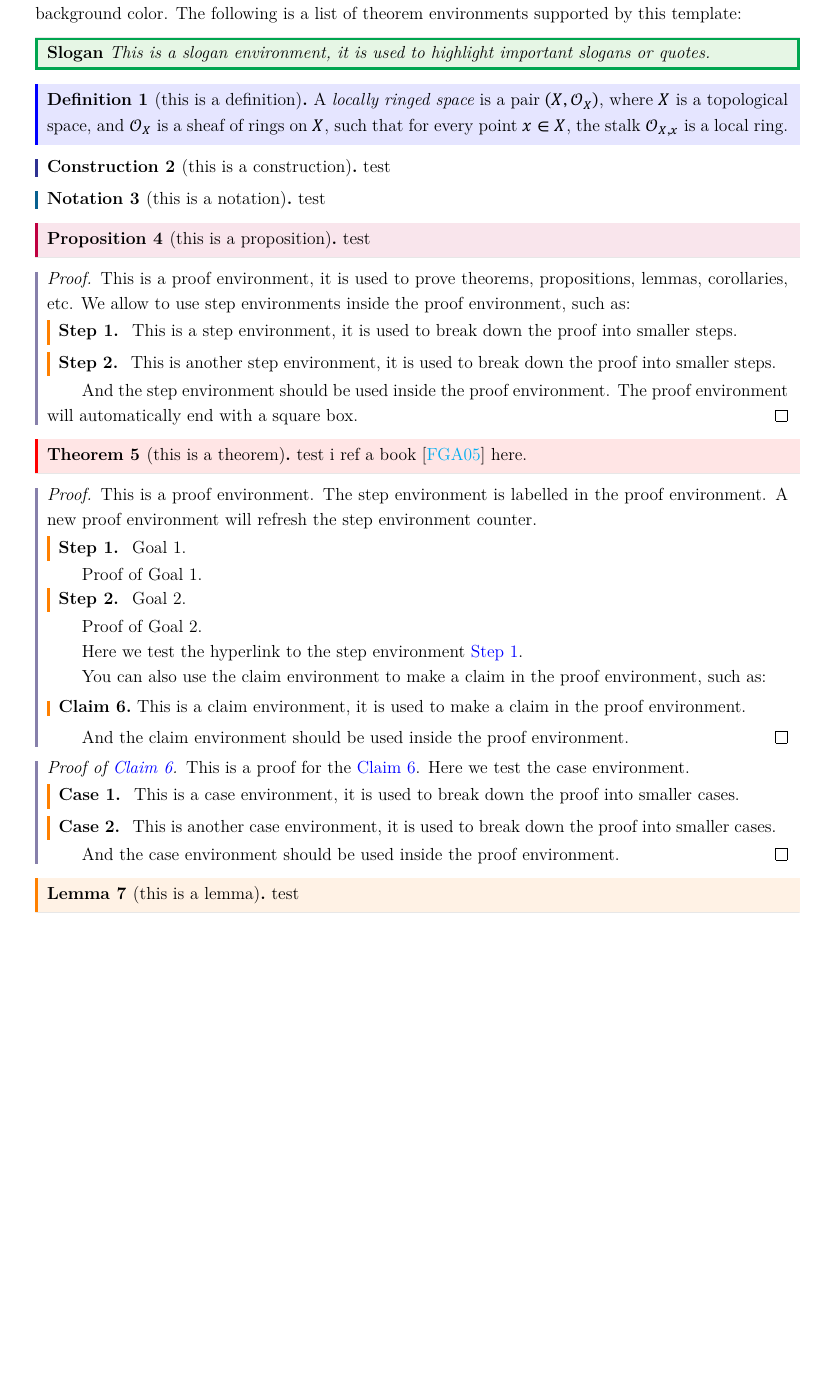
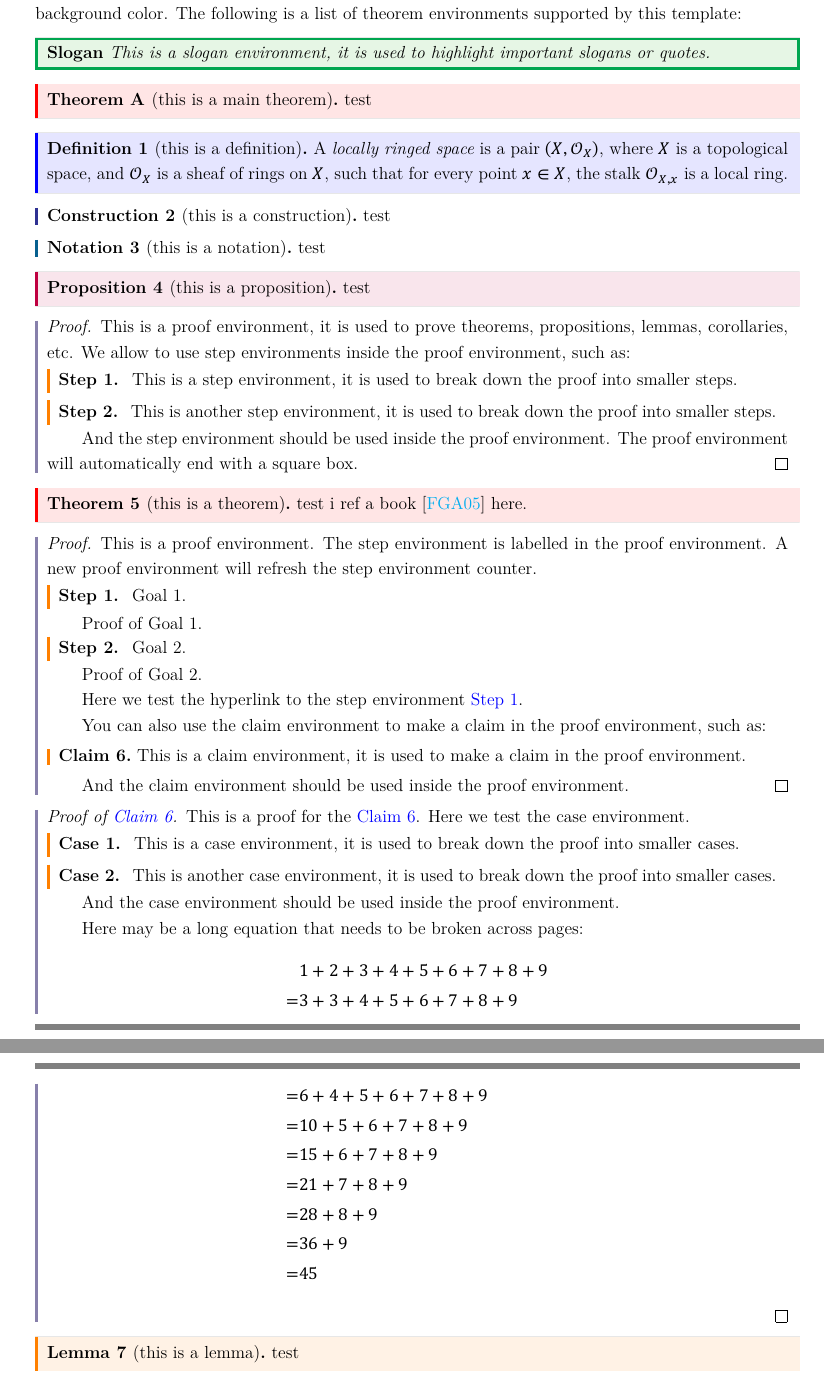
Before and after one commit to MonkeyUnderMountain/TexTemplates, a LaTeX thesis (noteformyself/template_section.tex, which reads noteformyself/text.tex): part of page 2 of 4 before the commit and two parts of pages 2 and 3 of 5 after it, the two joined at a grey line, cut so that both start at the same text, the shorter picture padded with empty space. The pictures show the PDF file noteformyself/template_section.pdf that the author committed with the source.

Commit message:
fix bug of hyperlink; add mainthm environment; allow display break;

```diff
--- a/noteformyself/text.tex
+++ b/noteformyself/text.tex
@@ -38,6 +38,10 @@
     \begin{slogan}
         This is a slogan environment, it is used to highlight important slogans or quotes.
     \end{slogan}
+
+    \begin{mainthm}[this is a main theorem]
+        test
+    \end{mainthm}
 
     \begin{definition}[this is a definition]
         A \emph{locally ringed space} is a pair \((X, \calO_X)\), where \(X\) is a topological space, and \(\calO_X\) is a sheaf of rings on \(X\), such that for every point \(x \in X\), the stalk \(\calO_{X,x}\) is a local ring.
@@ -102,3 +106,9 @@
             This is another case environment, it is used to break down the proof into smaller cases.
         \end{case}
         And the case environment should be used inside the proof environment.
+
+        Here may be a long equation that needs to be broken across pages:
+        \begin{align*}
+             & 1 + 2 + 3 + 4 + 5 + 6 + 7 + 8 + 9  \\
+            = & 3 + 3 + 4 + 5 + 6 + 7 + 8 + 9  \\
+            = & 6 + 4 + 5 + 6 + 7 + 8 + 9  \\
@@ -105,3 +120,5 @@
+            = & 45
+        \end{align*}
     \end{proof}
 
     \begin{lemma}[this is a lemma]
```
Also changed, not shown: noteformyself/noteformyself.cls (+9 -1 lines), noteformyself/template_section.pdf, noteformyself/text.tex (5 more changed lines).
